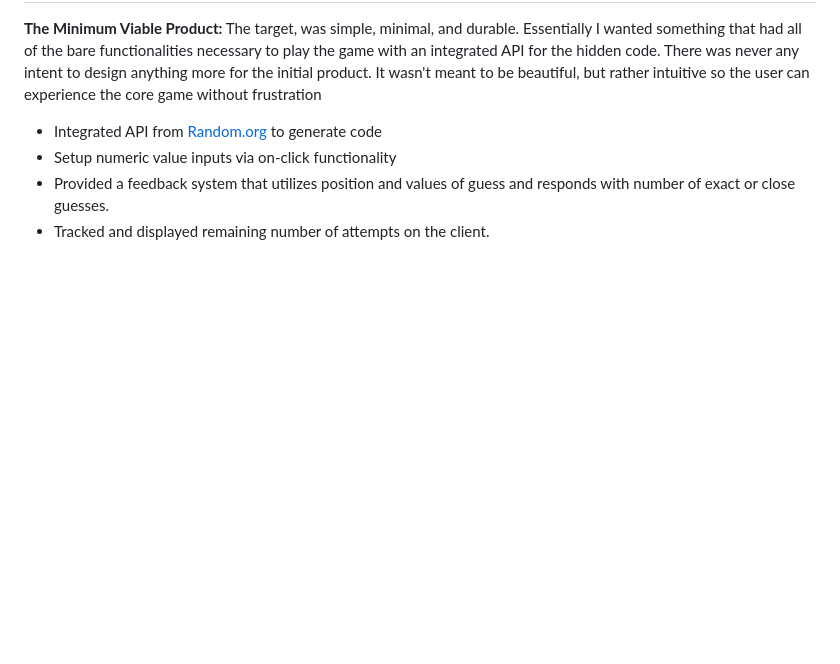
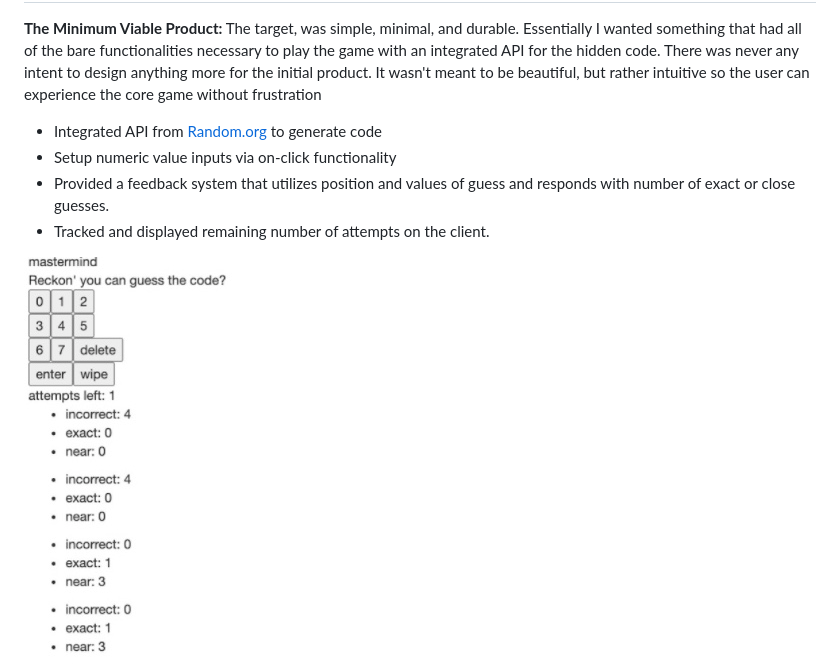
Before and after one commit to coffeesnakes/mastermind, a Markdown page: README.md, the part around the change printed below. GitHub-like rendering; pictures changed too: screenshots/version1.png (added); blank space fills up the shorter version.

```diff
--- a/README.md
+++ b/README.md
@@ -125,7 +125,7 @@ The target, was simple, minimal, and durable. Essentially I wanted something tha
 - Provided a feedback system that utilizes position and values of guess and responds with number of exact or close guesses.
 - Tracked and displayed remaining number of attempts on the client.
 
-
+![version1](screenshots/version1.png)
 ![Version1](screenshots/V1Logic.png)
 
 <p>&nbsp;</p><p>&nbsp;</p>
```
Also changed, not shown: other parts of README.md (+1 -1 lines).
